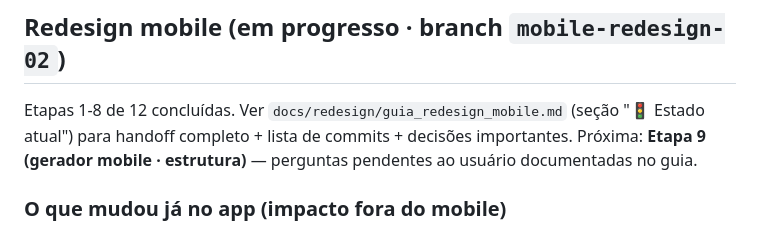
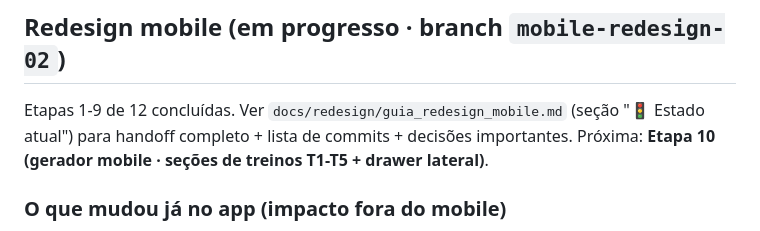
Before and after one commit to berfleck/workout-app2, a Markdown page: CLAUDE.md, the part around the change. Rendered like a GitHub page.

```diff
--- a/CLAUDE.md
+++ b/CLAUDE.md
@@ -129,7 +129,7 @@ Fluxo: selecionar exercícios (similaridade) → ordenar compostos primeiro →
 
 ## Redesign mobile (em progresso · branch `mobile-redesign-02`)
 
-Etapas 1-8 de 12 concluídas. Ver `docs/redesign/guia_redesign_mobile.md` (seção "🚦 Estado atual") para handoff completo + lista de commits + decisões importantes. Próxima: **Etapa 9 (gerador mobile · estrutura)** — perguntas pendentes ao usuário documentadas no guia.
+Etapas 1-9 de 12 concluídas. Ver `docs/redesign/guia_redesign_mobile.md` (seção "🚦 Estado atual") para handoff completo + lista de commits + decisões importantes. Próxima: **Etapa 10 (gerador mobile · seções de treinos T1-T5 + drawer lateral)**.
 
 ### O que mudou já no app (impacto fora do mobile)
 
```
Also changed, not shown: docs/redesign/guia_redesign_mobile.md (+6 -2 lines).
